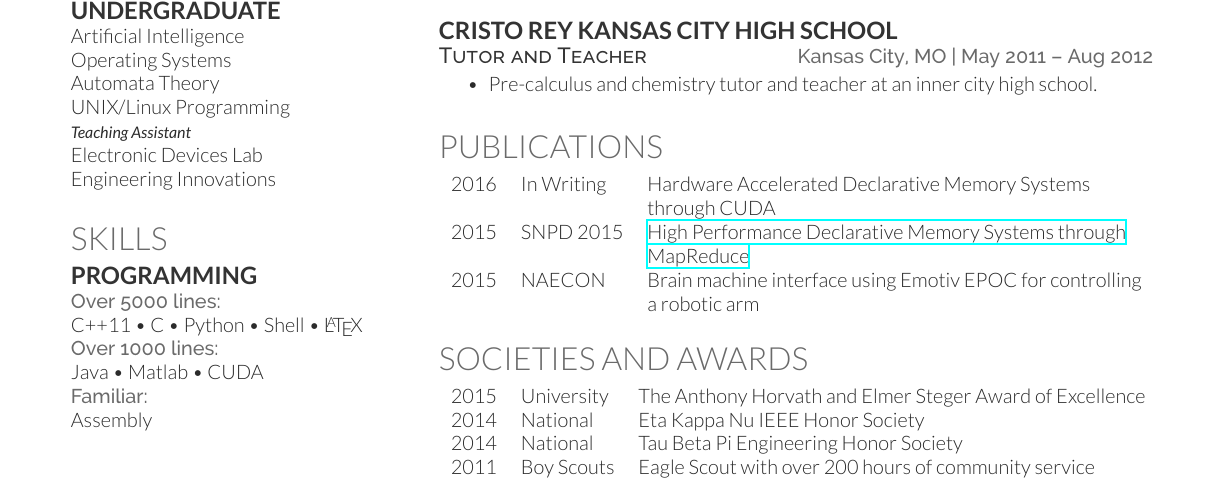
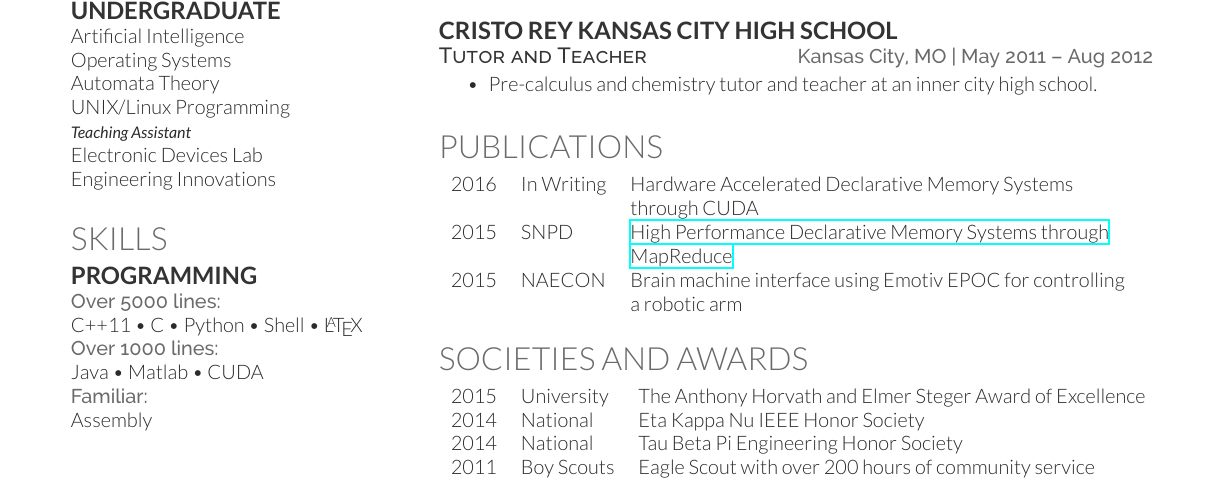
Before and after one commit to mjedmonds/resume, a LaTeX CV (mark_edmonds_resume.tex): part of the page, cut so that both start at the same text. Compiled offline with XeLaTeX.

Commit message:
updated publications

```diff
--- a/mark_edmonds_resume.tex
+++ b/mark_edmonds_resume.tex
@@ -228,7 +228,7 @@ Worked in a team of peers to expand the capability of a brain machine interface
 \begin{tabular}{rll}
 2016 	 & In Writing  & Hardware Accelerated Declarative Memory Systems \\
  		 & 			   & through CUDA\\
-2015	 & SNPD 2015   & \href{http://ieeexplore.ieee.org/xpl/articleDetails.jsp?arnumber=7176183}{High Performance Declarative Memory Systems through}\\
+2015	 & SNPD   & \href{http://ieeexplore.ieee.org/xpl/articleDetails.jsp?arnumber=7176183}{High Performance Declarative Memory Systems through}\\
  		 & 			   & \href{http://ieeexplore.ieee.org/xpl/articleDetails.jsp?arnumber=7176183}{MapReduce}\\
 2015 	 & NAECON  & Brain machine interface using Emotiv EPOC for controlling \\
 		 & 			   & a robotic arm
```
Also changed, not shown: mark_edmonds_resume.pdf.
